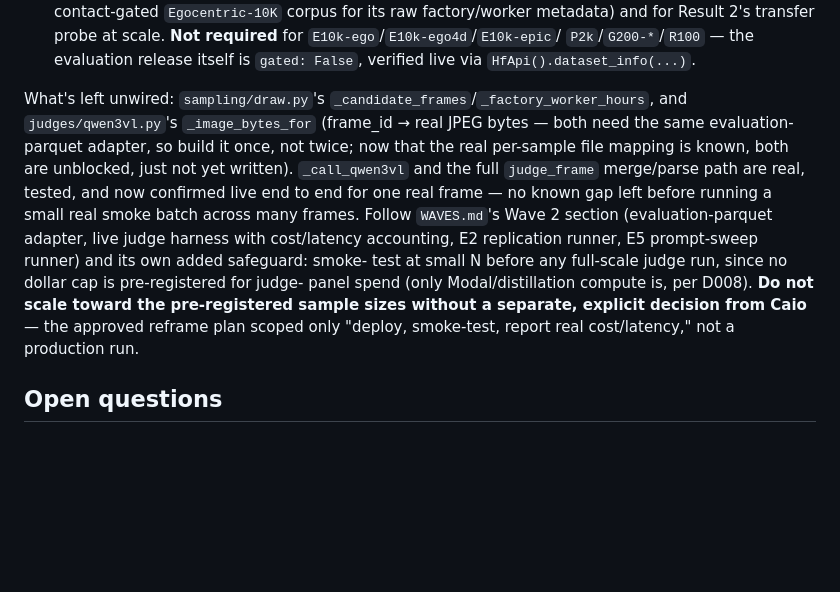
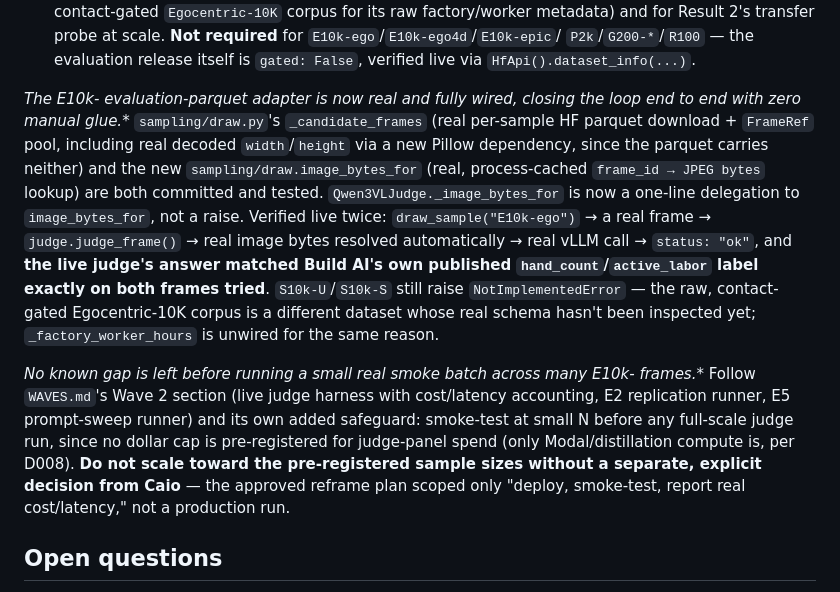
Before and after one commit to caiotheodoro/vernier, a Markdown page: docs/HANDOFF.md, the part around the change. Rendered like a GitHub page; blank space fills up the shorter version.

Commit message:
docs: HANDOFF reflects the real, fully-wired E10k-* judge pipeline

```diff
--- a/docs/HANDOFF.md
+++ b/docs/HANDOFF.md
@@ -185,18 +185,26 @@ supply Modal-workspace auth headers) and a KV-cache OOM (`--max-model-len 8192`
   `P2k`/`G200-*`/`R100` — the evaluation release itself is `gated: False`, verified live via
   `HfApi().dataset_info(...)`.
 
-What's left unwired: `sampling/draw.py`'s `_candidate_frames`/`_factory_worker_hours`, and
-`judges/qwen3vl.py`'s `_image_bytes_for` (frame_id → real JPEG bytes — both need the same
-evaluation-parquet adapter, so build it once, not twice; now that the real per-sample file
-mapping is known, both are unblocked, just not yet written). `_call_qwen3vl` and the full
-`judge_frame` merge/parse path are real, tested, and now confirmed live end to end for one real
-frame — no known gap left before running a small real smoke batch across many frames. Follow
-`WAVES.md`'s Wave 2 section (evaluation-parquet adapter, live judge harness with cost/latency
-accounting, E2 replication runner, E5 prompt-sweep runner) and its own added safeguard: smoke-
-test at small N before any full-scale judge run, since no dollar cap is pre-registered for judge-
-panel spend (only Modal/distillation compute is, per D008). **Do not scale toward the
-pre-registered sample sizes without a separate, explicit decision from Caio** — the approved
-reframe plan scoped only "deploy, smoke-test, report real cost/latency," not a production run.
+**The E10k-* evaluation-parquet adapter is now real and fully wired, closing the loop end to
+end with zero manual glue.** `sampling/draw.py`'s `_candidate_frames` (real per-sample HF
+parquet download + `FrameRef` pool, including real decoded `width`/`height` via a new Pillow
+dependency, since the parquet carries neither) and the new `sampling/draw.image_bytes_for`
+(real, process-cached `frame_id → JPEG bytes` lookup) are both committed and tested.
+`Qwen3VLJudge._image_bytes_for` is now a one-line delegation to `image_bytes_for`, not a raise.
+Verified live twice: `draw_sample("E10k-ego")` → a real frame → `judge.judge_frame()` → real
+image bytes resolved automatically → real vLLM call → `status: "ok"`, and **the live judge's
+answer matched Build AI's own published `hand_count`/`active_labor` label exactly on both
+frames tried**. `S10k-U`/`S10k-S` still raise `NotImplementedError` — the raw, contact-gated
+Egocentric-10K corpus is a different dataset whose real schema hasn't been inspected yet;
+`_factory_worker_hours` is unwired for the same reason.
+
+**No known gap is left before running a small real smoke batch across many E10k-* frames.**
+Follow `WAVES.md`'s Wave 2 section (live judge harness with cost/latency accounting, E2
+replication runner, E5 prompt-sweep runner) and its own added safeguard: smoke-test at small N
+before any full-scale judge run, since no dollar cap is pre-registered for judge-panel spend
+(only Modal/distillation compute is, per D008). **Do not scale toward the pre-registered sample
+sizes without a separate, explicit decision from Caio** — the approved reframe plan scoped only
+"deploy, smoke-test, report real cost/latency," not a production run.
 
 ## Open questions
 
```
